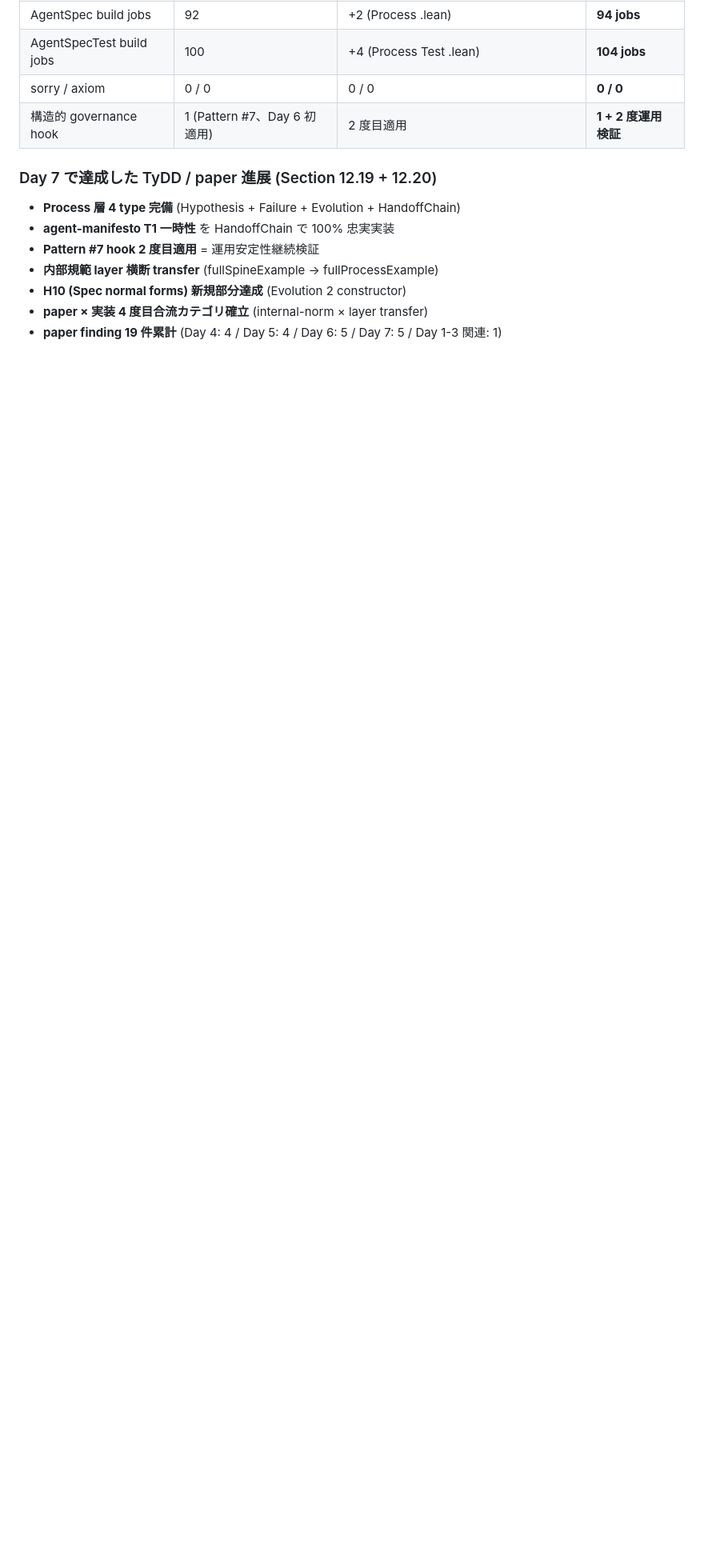
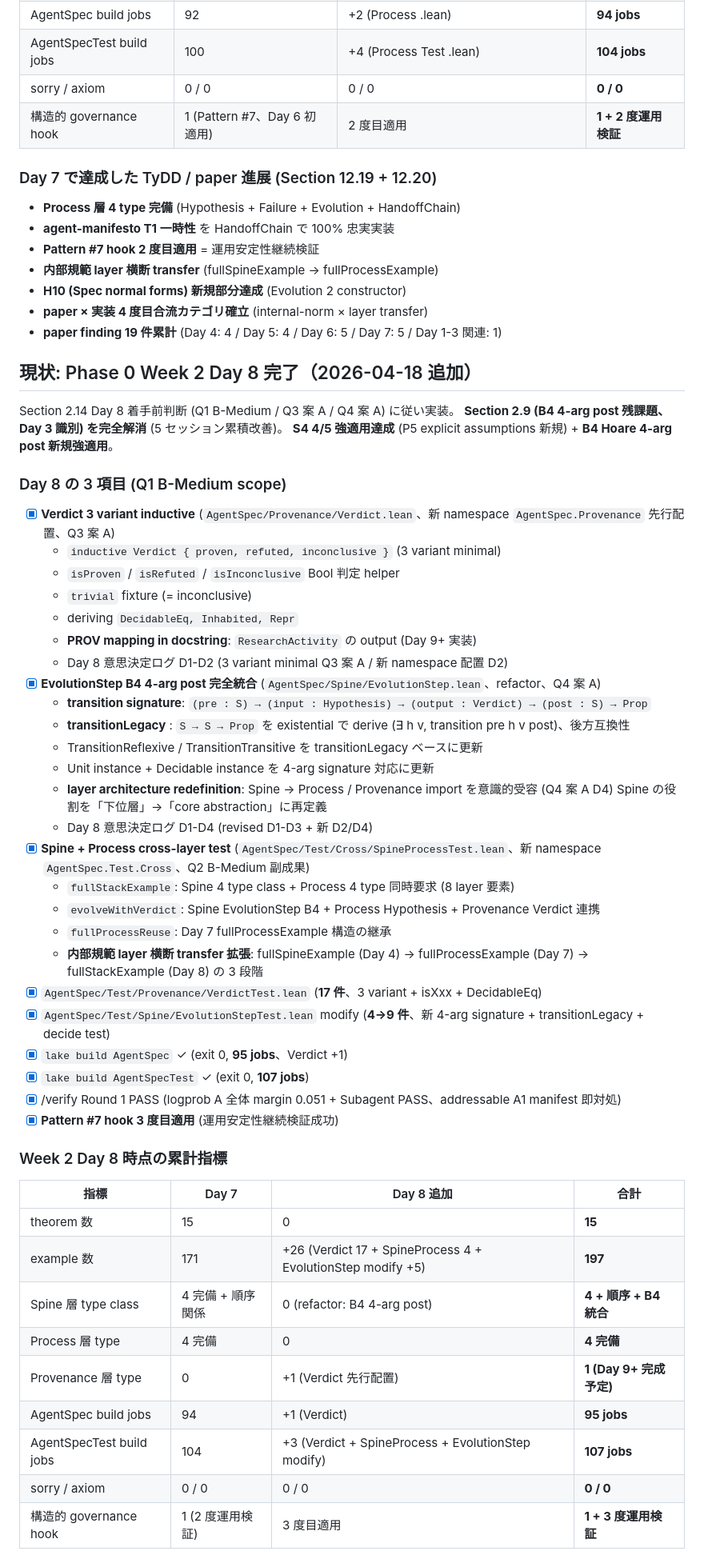
Before and after one commit to niraiarin/agent-manifesto, a Markdown page: agent-spec-lib/README.md, the part around one of its changes. Shown at 80% size. Drawn GitHub-style; blank space fills up the shorter version.

Commit message:
docs: Day 8 後続影響の metadata 反映 (README のみ追加対応、改訂 33, compatible change)
README.md:
- 「Phase 0 Week 2 Day 8 完了」セクション新設
- Day 8 3 項目詳細:
  - Verdict 3 variant inductive (新 namespace AgentSpec.Provenance 先行配置、Q3 案 A)
    + isXxx Bool helper + trivial fixture + PROV mapping in docstring
  - EvolutionStep B4 4-arg post 完全統合 (Q4 案 A、refactor)
    + transitionLegacy derive 後方互換 + layer architecture redefinition
    + Day 8 意思決定ログ D1-D4
  - Spine + Process cross-layer test (新 namespace AgentSpec.Test.Cross、Q2 B-Medium)
    + fullStackExample / evolveWithVerdict / fullProcessReuse
- 累計指標表 (Day 7 vs Day 8、95+107 jobs、example 171→197 +26)
- Day 8 で達成した TyDD/paper 進展:
  - Section 2.9 完全解消 (Day 3 識別→Day 8 解消、5 セッション累積改善)
  - S4 4/5 強適用達成 (P5 explicit assumptions 新規、Day 4 P1+P2+P4 から +1)
  - B4 Hoare 4-arg post 新規強適用 (EvolutionStep transition で完全実装)
  - Pattern #7 hook 3 度目適用 (運用安定性継続検証)
  - layer architecture redefinition (Spine = 下位層 → core abstraction)
  - 内部規範 layer 横断 transfer 拡張 (fullSpine → fullProcess → fullStack 3 段階)
  - paper × 実装 5 度目合流カテゴリ確立 (layer architecture redefinition)
  - paper finding 24 件累計

11-pending-tasks.md: Section 13 改訂 33 ログ
- artifact-manifest.json の Day 8 主要 metadata は Day 8 code commit `0f78fa6` に
  既に含まれているため本改訂では README のみ追加対応
- Day 6-7 改訂 21/27 同パターン (Pattern #7 hook 強制で manifest は code commit に統合)

README セクション新設のみ → compatible change (情報拡充、既存 API 不変)。

Co-Authored-By: Claude Opus 4.7 (1M context) <noreply@anthropic.com>

```diff
--- a/agent-spec-lib/README.md
+++ b/agent-spec-lib/README.md
@@ -348,3 +348,52 @@ Process 層継続実装。**Process 層 4 type 完備** (Hypothesis + Failure +
 - **paper × 実装 4 度目合流カテゴリ確立** (internal-norm × layer transfer)
 - **paper finding 19 件累計** (Day 4: 4 / Day 5: 4 / Day 6: 5 / Day 7: 5 / Day 1-3 関連: 1)
 
+## 現状: Phase 0 Week 2 Day 8 完了（2026-04-18 追加）
+
+Section 2.14 Day 8 着手前判断 (Q1 B-Medium / Q3 案 A / Q4 案 A) に従い実装。
+**Section 2.9 (B4 4-arg post 残課題、Day 3 識別) を完全解消** (5 セッション累積改善)。
+**S4 4/5 強適用達成** (P5 explicit assumptions 新規) + **B4 Hoare 4-arg post 新規強適用**。
+
+### Day 8 の 3 項目 (Q1 B-Medium scope)
+
+- [x] **Verdict 3 variant inductive** (`AgentSpec/Provenance/Verdict.lean`、新 namespace `AgentSpec.Provenance` 先行配置、Q3 案 A)
+  - `inductive Verdict { proven, refuted, inconclusive }` (3 variant minimal)
+  - `isProven` / `isRefuted` / `isInconclusive` Bool 判定 helper
+  - `trivial` fixture (= inconclusive)
+  - deriving `DecidableEq, Inhabited, Repr`
+  - **PROV mapping in docstring**: `ResearchActivity` の output (Day 9+ 実装)
+  - Day 8 意思決定ログ D1-D2 (3 variant minimal Q3 案 A / 新 namespace 配置 D2)
+- [x] **EvolutionStep B4 4-arg post 完全統合** (`AgentSpec/Spine/EvolutionStep.lean`、refactor、Q4 案 A)
+  - **transition signature**: `(pre : S) → (input : Hypothesis) → (output : Verdict) → (post : S) → Prop`
+  - **transitionLegacy** : `S → S → Prop` を existential で derive (∃ h v, transition pre h v post)、後方互換性
+  - TransitionReflexive / TransitionTransitive を transitionLegacy ベースに更新
+  - Unit instance + Decidable instance を 4-arg signature 対応に更新
+  - **layer architecture redefinition**: Spine → Process / Provenance import を意識的受容 (Q4 案 A D4)
+    Spine の役割を「下位層」→「core abstraction」に再定義
+  - Day 8 意思決定ログ D1-D4 (revised D1-D3 + 新 D2/D4)
+- [x] **Spine + Process cross-layer test** (`AgentSpec/Test/Cross/SpineProcessTest.lean`、新 namespace `AgentSpec.Test.Cross`、Q2 B-Medium 副成果)
+  - `fullStackExample`: Spine 4 type class + Process 4 type 同時要求 (8 layer 要素)
+  - `evolveWithVerdict`: Spine EvolutionStep B4 + Process Hypothesis + Provenance Verdict 連携
+  - `fullProcessReuse`: Day 7 fullProcessExample 構造の継承
+  - **内部規範 layer 横断 transfer 拡張**: fullSpineExample (Day 4) → fullProcessExample (Day 7) → fullStackExample (Day 8) の 3 段階
+- [x] `AgentSpec/Test/Provenance/VerdictTest.lean` (**17 件**、3 variant + isXxx + DecidableEq)
+- [x] `AgentSpec/Test/Spine/EvolutionStepTest.lean` modify (**4→9 件**、新 4-arg signature + transitionLegacy + decide test)
+- [x] `lake build AgentSpec` ✓ (exit 0, **95 jobs**、Verdict +1)
+- [x] `lake build AgentSpecTest` ✓ (exit 0, **107 jobs**)
+- [x] /verify Round 1 PASS (logprob A 全体 margin 0.051 + Subagent PASS、addressable A1 manifest 即対処)
+- [x] **Pattern #7 hook 3 度目適用** (運用安定性継続検証成功)
+
+### Week 2 Day 8 時点の累計指標
+
+| 指標 | Day 7 | Day 8 追加 | 合計 |
+|---|---|---|---|
+| theorem 数 | 15 | 0 | **15** |
+| example 数 | 171 | +26 (Verdict 17 + SpineProcess 4 + EvolutionStep modify +5) | **197** |
+| Spine 層 type class | 4 完備 + 順序関係 | 0 (refactor: B4 4-arg post) | **4 + 順序 + B4 統合** |
+| Process 層 type | 4 完備 | 0 | **4 完備** |
+| Provenance 層 type | 0 | +1 (Verdict 先行配置) | **1 (Day 9+ 完成予定)** |
+| AgentSpec build jobs | 94 | +1 (Verdict) | **95 jobs** |
+| AgentSpecTest build jobs | 104 | +3 (Verdict + SpineProcess + EvolutionStep modify) | **107 jobs** |
+| sorry / axiom | 0 / 0 | 0 / 0 | **0 / 0** |
+| 構造的 governance hook | 1 (2 度運用検証) | 3 度目適用 | **1 + 3 度運用検証** |
+
```
Also changed, not shown: other parts of agent-spec-lib/README.md (+11 -0 lines), 1 other file.
